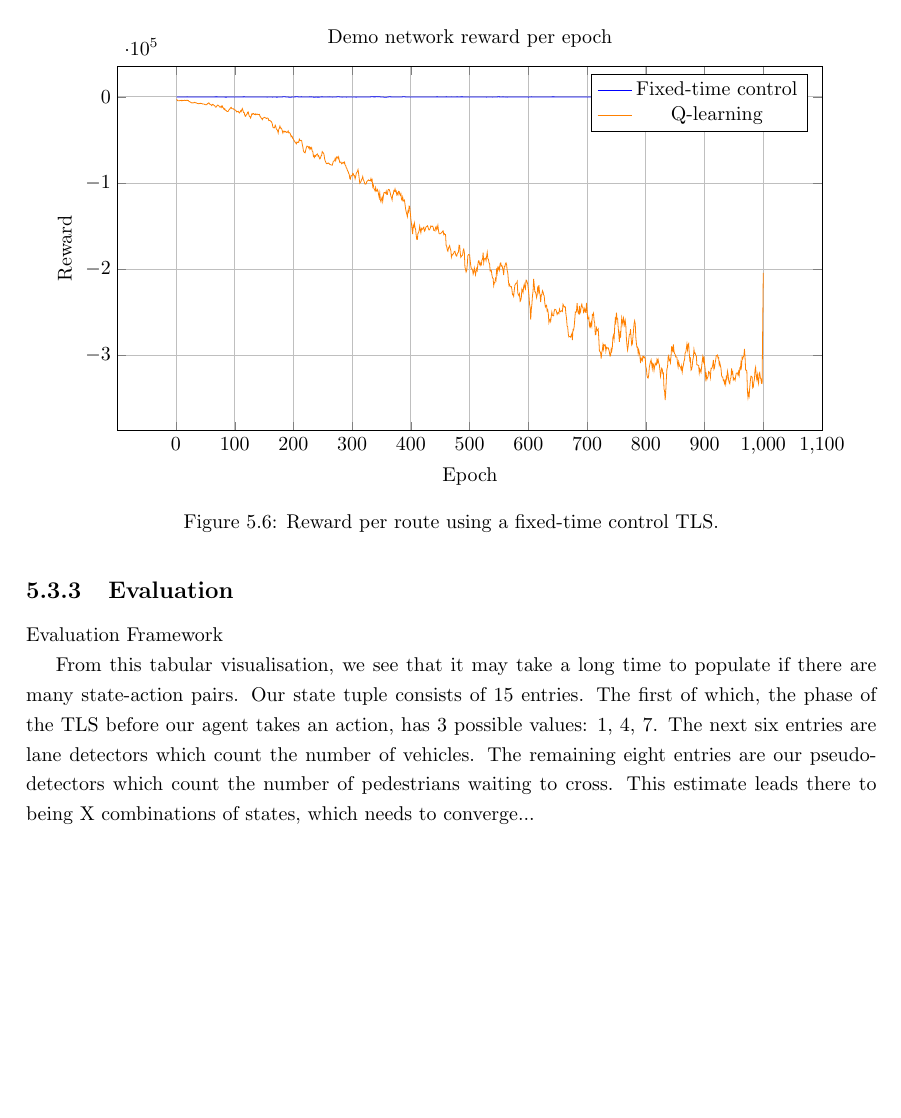
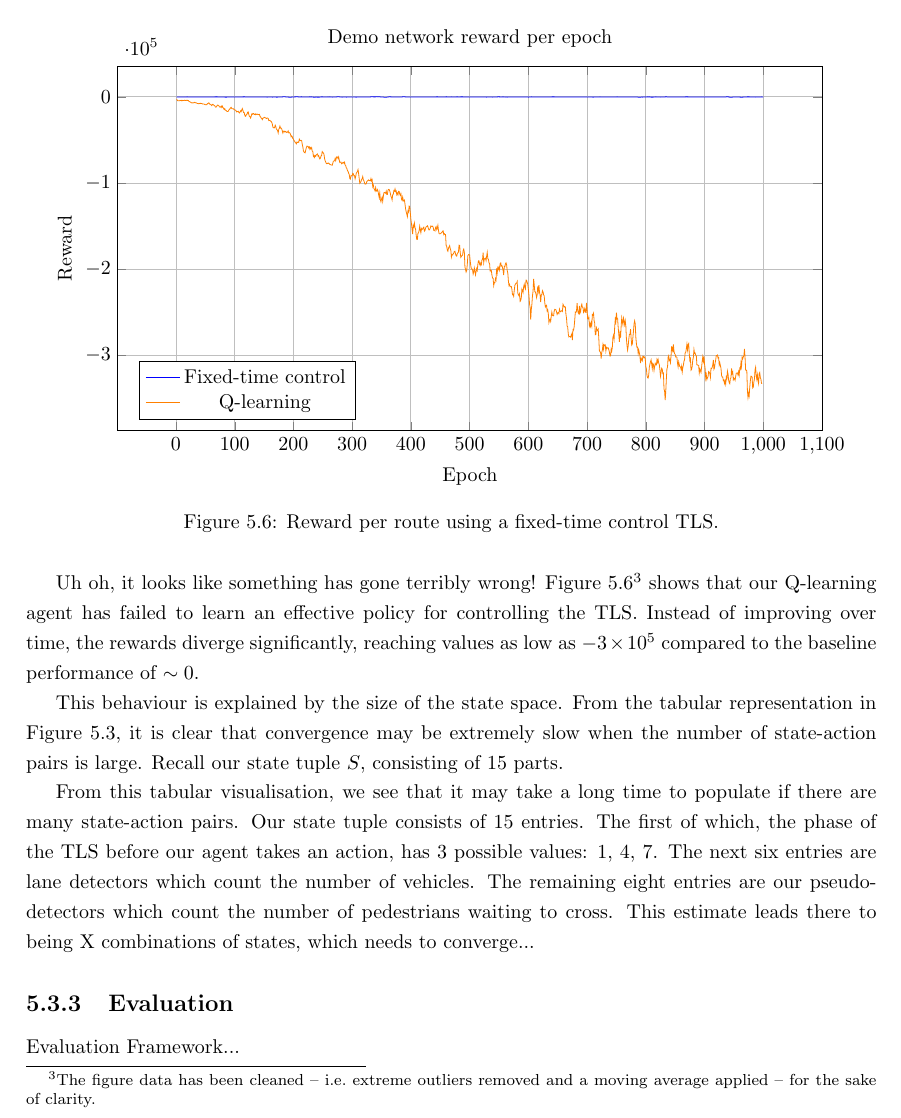
Before and after one commit to abmu/comp29-project, a LaTeX thesis (report/thesis/project_report.tex): part of page 29 of 36 before the commit and part of page 29 of 37 after it, cut so that both start at the same text, the shorter picture padded with empty space. Compiled offline with pdfLaTeX.

Commit message:
Progress

```diff
--- a/report/thesis/project_report.tex
+++ b/report/thesis/project_report.tex
@@ -907,6 +907,7 @@ We will train our agent, equipped with the Q-learning algorithm, inside the demo
       ylabel={Reward},
       title={Demo network reward per epoch},
       grid=both,
+      legend pos=south west
   ]
 
   \addplot[
@@ -930,13 +931,18 @@ We will train our agent, equipped with the Q-learning algorithm, inside the demo
   \end{axis}
   \end{tikzpicture}
   \caption{Reward per route using a fixed-time control TLS.}
+  \label{fig:q_learning_demo_train}
 \end{figure}
+
+Uh oh, it looks like something has gone terribly wrong! Figure~\ref{fig:q_learning_demo_train}\footnotemark\footnotetext{The figure data has been cleaned -- i.e.\ extreme outliers removed and a moving average applied -- for the sake of clarity.} shows that our Q-learning agent has failed to learn an effective policy for controlling the TLS. Instead of improving over time, the rewards diverge significantly, reaching values as low as $-3\times10^5$ compared to the baseline performance of $\sim0$.
+
+This behaviour is explained by the size of the state space. From the tabular representation in Figure~\ref{arr:q_table_example}, it is clear that convergence may be extremely slow when the number of state-action pairs is large. Recall our state tuple $S$, consisting of 15 parts.
+
+From this tabular visualisation, we see that it may take a long time to populate if there are many state-action pairs. Our state tuple consists of 15 entries. The first of which, the phase of the TLS before our agent takes an action, has 3 possible values: 1, 4, 7. The next six entries are lane detectors which count the number of vehicles. The remaining eight entries are our pseudo-detectors which count the number of pedestrians waiting to cross. This estimate leads there to being X combinations of states, which needs to converge...
 
 \subsection{Evaluation}
 
-Evaluation Framework
-
-From this tabular visualisation, we see that it may take a long time to populate if there are many state-action pairs. Our state tuple consists of 15 entries. The first of which, the phase of the TLS before our agent takes an action, has 3 possible values: 1, 4, 7. The next six entries are lane detectors which count the number of vehicles. The remaining eight entries are our pseudo-detectors which count the number of pedestrians waiting to cross. This estimate leads there to being X combinations of states, which needs to converge...
+Evaluation Framework...
 
 \section{Summary}
 
```
Also changed, not shown: report/thesis/data/demo_train_ql_c0_cleaned.txt (+0 -2 lines), 1 other file.
